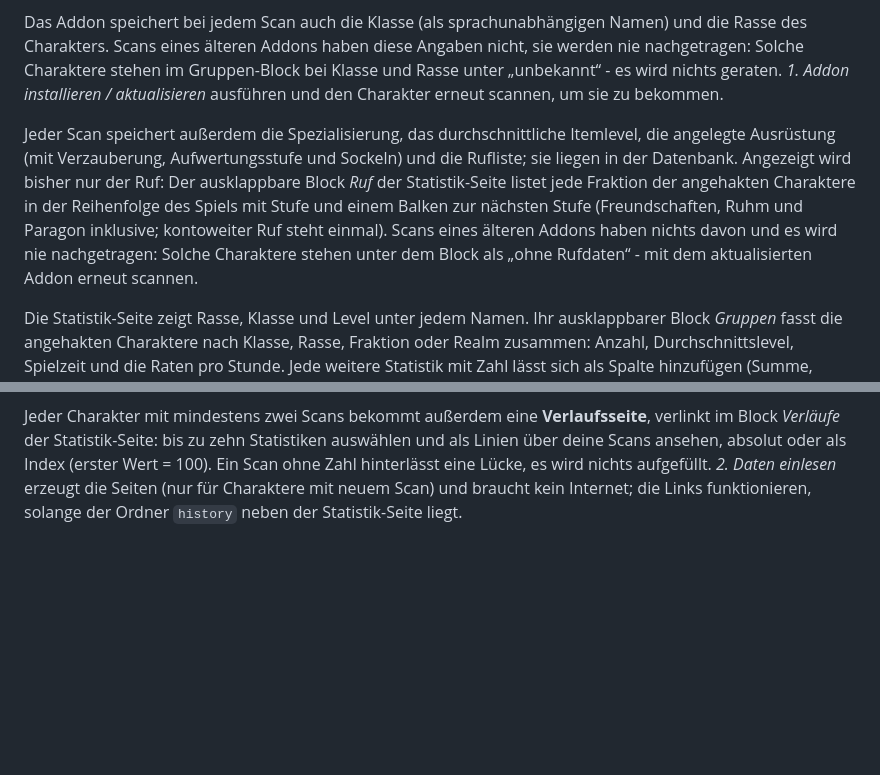
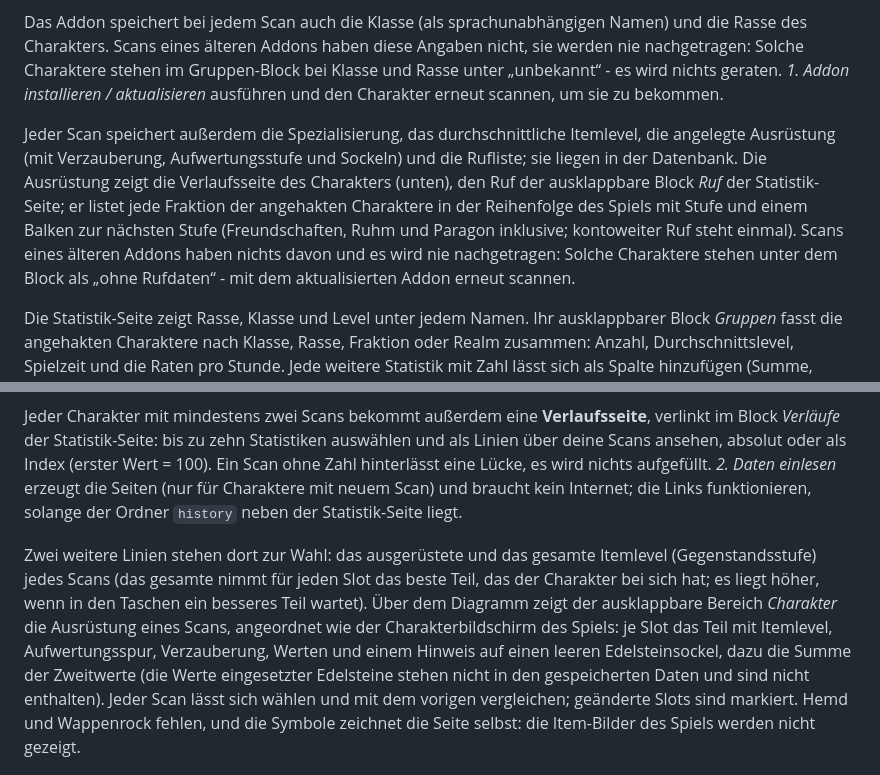
Before and after one commit to Wewoc/WoW-StatTracker, a Markdown page: README.de.md, 2 parts joined by grey strips. Rendered like a GitHub page; blank space fills up the shorter version.

```diff
--- a/README.de.md
+++ b/README.de.md
@@ -25,13 +25,15 @@ Schritt 5/6 wiederholen, wenn du frische Zahlen willst. Eingelesene Scans bleibe
 
 Das Addon speichert bei jedem Scan auch die Klasse (als sprachunabhängigen Namen) und die Rasse des Charakters. Scans eines älteren Addons haben diese Angaben nicht, sie werden nie nachgetragen: Solche Charaktere stehen im Gruppen-Block bei Klasse und Rasse unter „unbekannt“ - es wird nichts geraten. *1. Addon installieren / aktualisieren* ausführen und den Charakter erneut scannen, um sie zu bekommen.
 
-Jeder Scan speichert außerdem die Spezialisierung, das durchschnittliche Itemlevel, die angelegte Ausrüstung (mit Verzauberung, Aufwertungsstufe und Sockeln) und die Rufliste; sie liegen in der Datenbank. Angezeigt wird bisher nur der Ruf: Der ausklappbare Block *Ruf* der Statistik-Seite listet jede Fraktion der angehakten Charaktere in der Reihenfolge des Spiels mit Stufe und einem Balken zur nächsten Stufe (Freundschaften, Ruhm und Paragon inklusive; kontoweiter Ruf steht einmal). Scans eines älteren Addons haben nichts davon und es wird nie nachgetragen: Solche Charaktere stehen unter dem Block als „ohne Rufdaten“ - mit dem aktualisierten Addon erneut scannen.
+Jeder Scan speichert außerdem die Spezialisierung, das durchschnittliche Itemlevel, die angelegte Ausrüstung (mit Verzauberung, Aufwertungsstufe und Sockeln) und die Rufliste; sie liegen in der Datenbank. Die Ausrüstung zeigt die Verlaufsseite des Charakters (unten), den Ruf der ausklappbare Block *Ruf* der Statistik-Seite; er listet jede Fraktion der angehakten Charaktere in der Reihenfolge des Spiels mit Stufe und einem Balken zur nächsten Stufe (Freundschaften, Ruhm und Paragon inklusive; kontoweiter Ruf steht einmal). Scans eines älteren Addons haben nichts davon und es wird nie nachgetragen: Solche Charaktere stehen unter dem Block als „ohne Rufdaten“ - mit dem aktualisierten Addon erneut scannen.
 
 Die Statistik-Seite zeigt Rasse, Klasse und Level unter jedem Namen. Ihr ausklappbarer Block *Gruppen* fasst die angehakten Charaktere nach Klasse, Rasse, Fraktion oder Realm zusammen: Anzahl, Durchschnittslevel, Spielzeit und die Raten pro Stunde. Jede weitere Statistik mit Zahl lässt sich als Spalte hinzufügen (Summe, Durchschnitt oder Maximum). Eine Voreinstellung speichert Gruppierung, Kennzahlen und hinzugefügte Statistiken unter einem Namen; sie liegt in deinem Browser, nicht in der Seite. Der Excel-Export hat keine Gruppen.
 
 ![Der Gruppen-Block: Charaktere nach Fraktion gruppiert mit Anzahl, Durchschnittslevel, Spielzeit, Raten pro Stunde und zwei hinzugefügten Statistiken.](docs/images/groups-de.png)
 
 Jeder Charakter mit mindestens zwei Scans bekommt außerdem eine **Verlaufsseite**, verlinkt im Block *Verläufe* der Statistik-Seite: bis zu zehn Statistiken auswählen und als Linien über deine Scans ansehen, absolut oder als Index (erster Wert = 100). Ein Scan ohne Zahl hinterlässt eine Lücke, es wird nichts aufgefüllt. *2. Daten einlesen* erzeugt die Seiten (nur für Charaktere mit neuem Scan) und braucht kein Internet; die Links funktionieren, solange der Ordner `history` neben der Statistik-Seite liegt.
+
+Zwei weitere Linien stehen dort zur Wahl: das ausgerüstete und das gesamte Itemlevel (Gegenstandsstufe) jedes Scans (das gesamte nimmt für jeden Slot das beste Teil, das der Charakter bei sich hat; es liegt höher, wenn in den Taschen ein besseres Teil wartet). Über dem Diagramm zeigt der ausklappbare Bereich *Charakter* die Ausrüstung eines Scans, angeordnet wie der Charakterbildschirm des Spiels: je Slot das Teil mit Itemlevel, Aufwertungsspur, Verzauberung, Werten und einem Hinweis auf einen leeren Edelsteinsockel, dazu die Summe der Zweitwerte (die Werte eingesetzter Edelsteine stehen nicht in den gespeicherten Daten und sind nicht enthalten). Jeder Scan lässt sich wählen und mit dem vorigen vergleichen; geänderte Slots sind markiert. Hemd und Wappenrock fehlen, und die Symbole zeichnet die Seite selbst: die Item-Bilder des Spiels werden nicht gezeigt.
 
 ![Die Verlaufsseite eines Charakters: vier Statistiken als Index über zwölf Scans, links die Liste aller Statistiken.](docs/images/history-de.png)
 
```
Also changed, not shown: README.md (+3 -1 lines).
